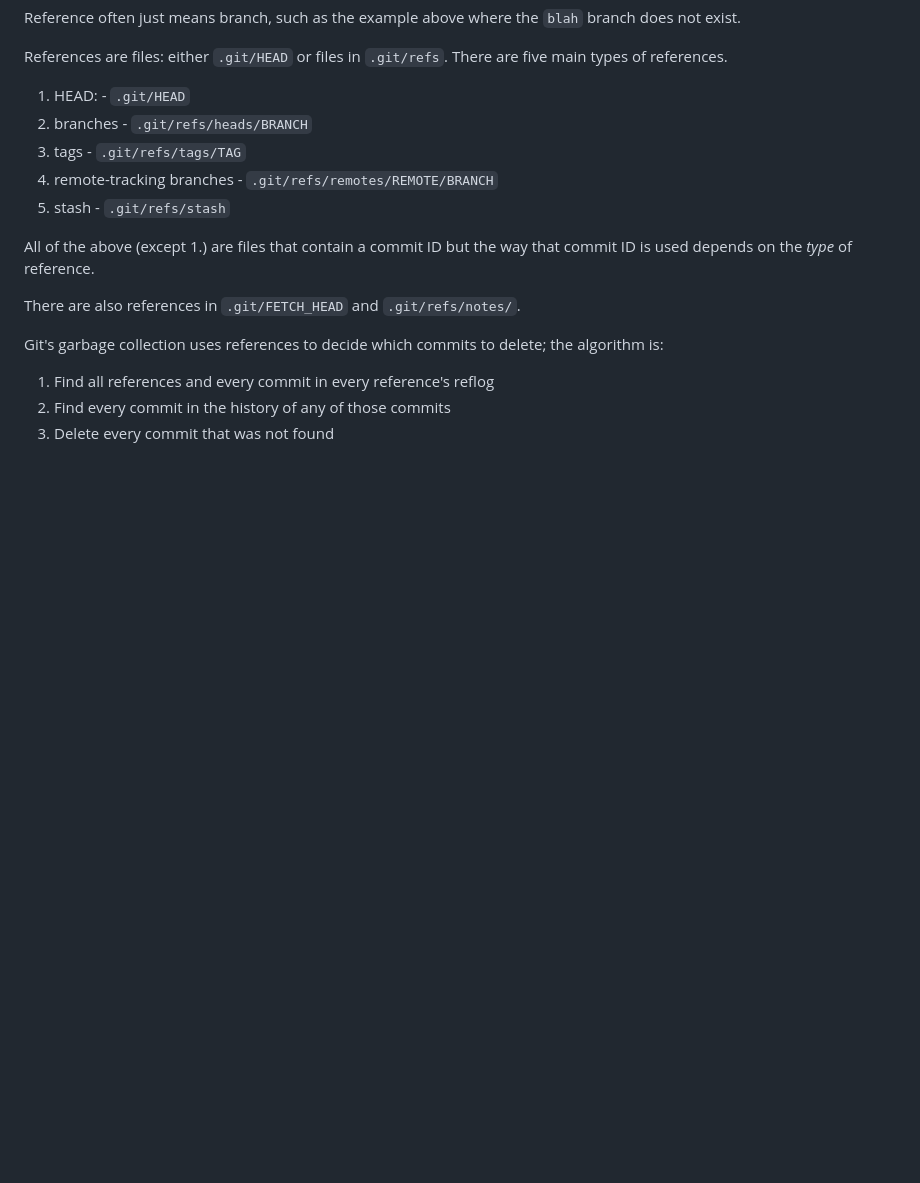
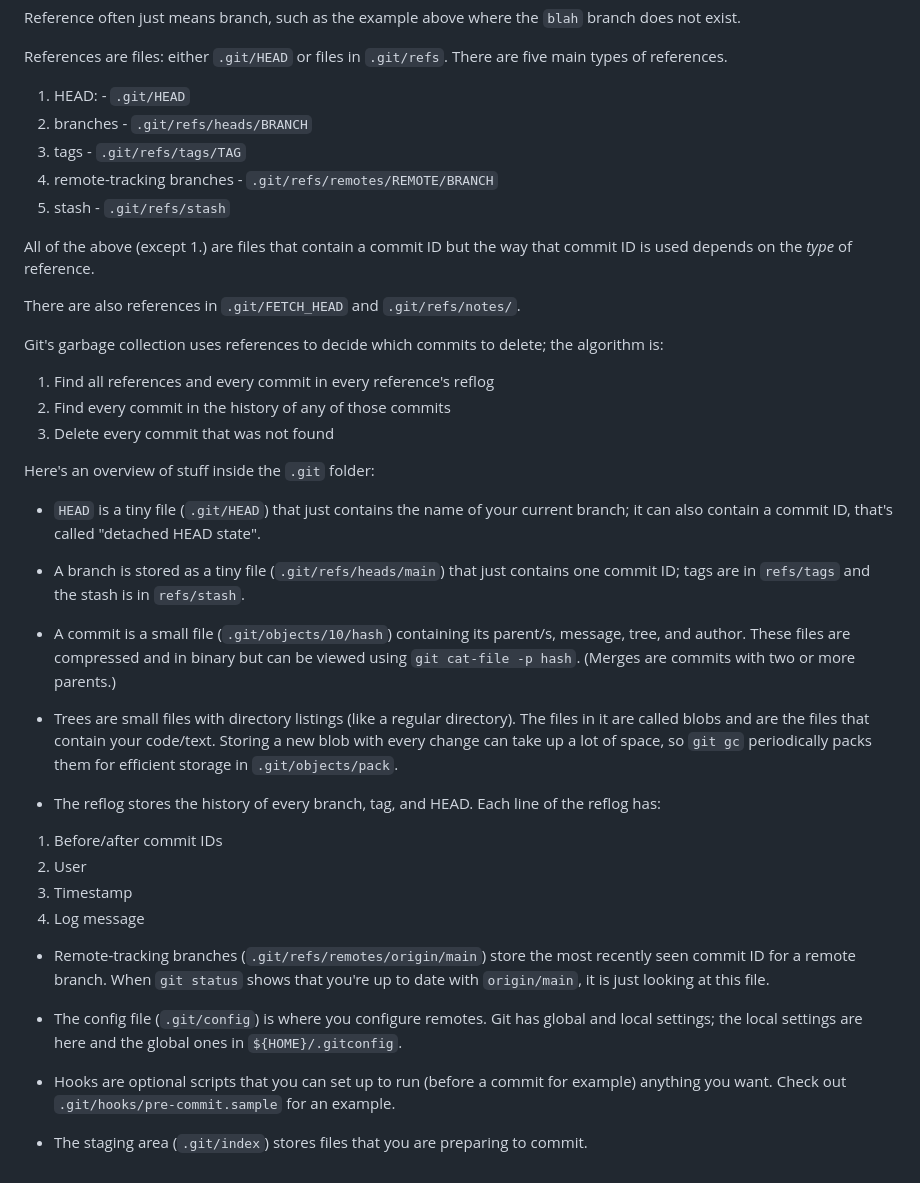
Before and after one commit to davetang/getting_started_with_git, a Markdown page: git.md, the part around the change. GitHub-like rendering; blank space fills up the shorter version.

Commit message:
Inside .git

```diff
--- a/git.md
+++ b/git.md
@@ -324,3 +324,45 @@ algorithm is:
 1. Find all references and every commit in every reference's reflog
 2. Find every commit in the history of any of those commits
 3. Delete every commit that was not found
+
+Here's an overview of stuff inside the `.git` folder:
+
+* `HEAD` is a tiny file (`.git/HEAD`) that just contains the name of your
+  current branch; it can also contain a commit ID, that's called "detached HEAD
+  state".
+
+* A branch is stored as a tiny file (`.git/refs/heads/main`) that just contains
+  one commit ID; tags are in `refs/tags` and the stash is in `refs/stash`.
+
+* A commit is a small file (`.git/objects/10/hash`) containing its parent/s,
+  message, tree, and author. These files are compressed and in binary but can
+  be viewed using `git cat-file -p hash`. (Merges are commits with two or more
+  parents.)
+
+* Trees are small files with directory listings (like a regular directory). The
+  files in it are called blobs and are the files that contain your code/text.
+  Storing a new blob with every change can take up a lot of space, so `git gc`
+  periodically packs them for efficient storage in `.git/objects/pack`.
+
+* The reflog stores the history of every branch, tag, and HEAD. Each line of
+  the reflog has:
+
+1. Before/after commit IDs
+2. User
+3. Timestamp
+4. Log message
+
+* Remote-tracking branches (`.git/refs/remotes/origin/main`) store the most
+  recently seen commit ID for a remote branch. When `git status` shows that
+  you're up to date with `origin/main`, it is just looking at this file.
+
+* The config file (`.git/config`) is where you configure remotes. Git has
+  global and local settings; the local settings are here and the global ones in
+  `${HOME}/.gitconfig`.
+
+* Hooks are optional scripts that you can set up to run (before a commit for
+  example) anything you want. Check out `.git/hooks/pre-commit.sample` for an
+  example.
+
+* The staging area (`.git/index`) stores files that you are preparing to
+  commit.
```
